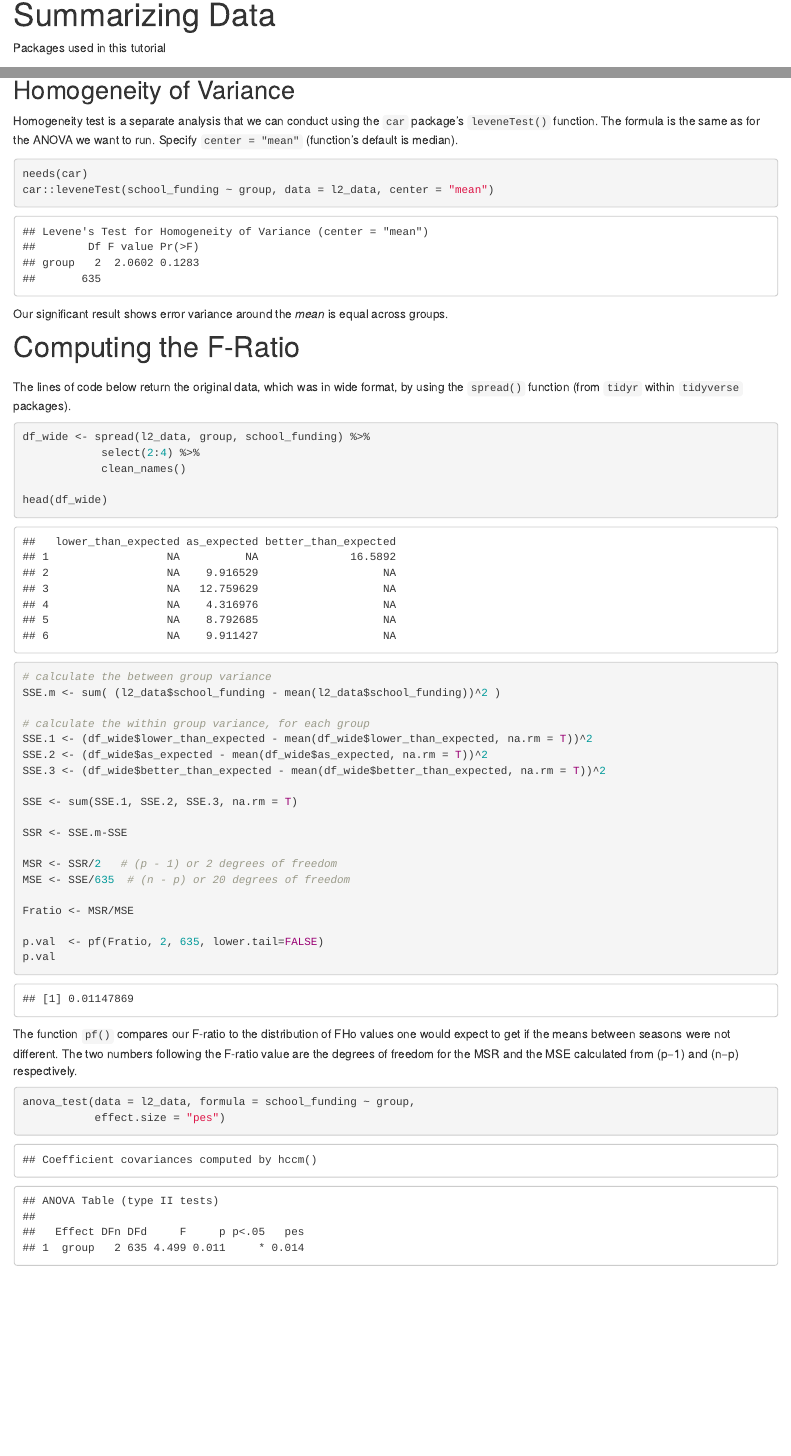
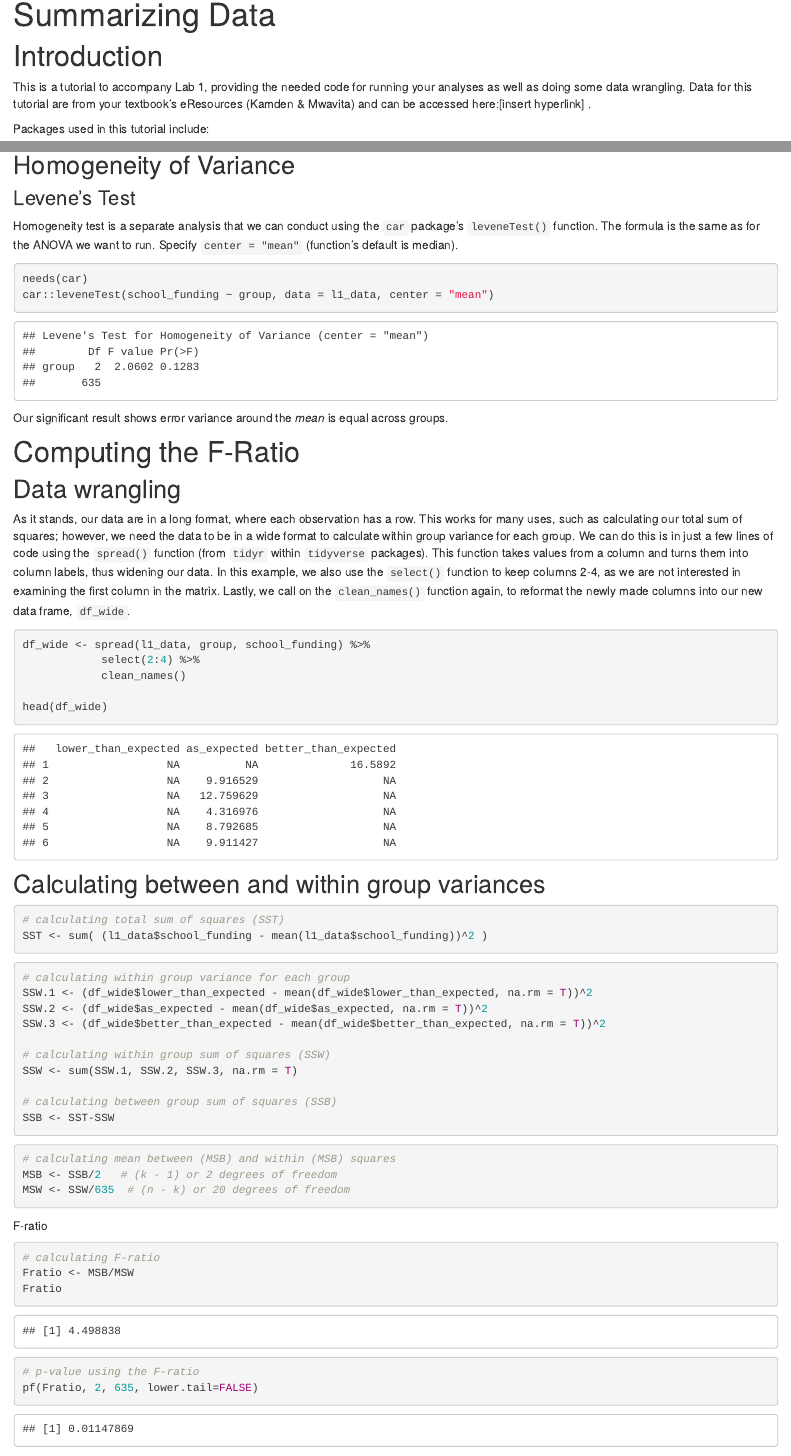
Before and after one commit to curedhamm/educ640, an R Markdown document (01_summarizing-data.Rmd): the page in a window 1100 px wide, from 190 px down, and a second part further down, joined at a grey line. The pictures show the output file 01_summarizing-data.html that the author committed with the source, opened offline; library style sheets and scripts come from the installed R packages.

Commit message:
editing content

````diff
--- a/01_summarizing-data.Rmd
+++ b/01_summarizing-data.Rmd
@@ -2,5 +2,8 @@
 title: "Summarizing Data"
 ---
 
-Packages used in this tutorial
-```{r packages, echo = FALSE, cache= FALSE}
+# Introduction
+This is a tutorial to accompany Lab 1, providing the needed code for running your analyses as well as doing some data wrangling. Data for this tutorial are from your textbook's eResources (Kamden & Mwavita) and can be accessed here:[insert hyperlink] .
+
+Packages used in this tutorial include:
+```{r packages, message = FALSE}
@@ -133,52 +125,63 @@ ggplot(data = l2_data, aes(x = group, y = school_funding)) +
 ```
 
 ## Homogeneity of Variance
+### Levene's Test
 Homogeneity test is a separate analysis that we can conduct using the `car` package's `leveneTest()` function. The formula is the same as for the ANOVA we want to run. Specify `center = "mean"` (function's default is median).
 
 ``` {r}
 needs(car)
-car::leveneTest(school_funding ~ group, data = l2_data, center = "mean")
+car::leveneTest(school_funding ~ group, data = l1_data, center = "mean")
 ```
 
 Our significant result shows error variance around the *mean* is equal across groups.
 
 # Computing the F-Ratio
 
-##
-The lines of code below return the original data, which was in wide format, by using the `spread()` function (from `tidyr` within `tidyverse` packages).
+## Data wrangling
+As it stands, our data are in a long format, where each observation has a row. This works for many uses, such as calculating our total sum of squares; however, we need the data to be in a wide format to calculate within group variance for each group. We can do this is in just a few lines of code using the `spread()` function (from `tidyr` within `tidyverse` packages). This function takes values from a column and turns them into column labels, thus widening our data. In this example, we also use the `select()` function to keep columns 2-4, as we are not interested in examining the first column in the matrix. Lastly, we call on the `clean_names()` function again, to reformat the newly made columns into our new data frame, `df_wide`.
 
 ``` {r}
-df_wide <- spread(l2_data, group, school_funding) %>%
+df_wide <- spread(l1_data, group, school_funding) %>%
             select(2:4) %>%
             clean_names()
 
 head(df_wide)
 ```
+## Calculating between and within group variances
+```{r}
+# calculating total sum of squares (SST)
+SST <- sum( (l1_data$school_funding - mean(l1_data$school_funding))^2 )
+```
+
 
 ```{r}
-# calculate the between group variance
-SSE.m <- sum( (l2_data$school_funding - mean(l2_data$school_funding))^2 )
+# calculating within group variance for each group
+SSW.1 <- (df_wide$lower_than_expected - mean(df_wide$lower_than_expected, na.rm = T))^2
+SSW.2 <- (df_wide$as_expected - mean(df_wide$as_expected, na.rm = T))^2
+SSW.3 <- (df_wide$better_than_expected - mean(df_wide$better_than_expected, na.rm = T))^2
 
-# calculate the within group variance, for each group
-SSE.1 <- (df_wide$lower_than_expected - mean(df_wide$lower_than_expected, na.rm = T))^2
-SSE.2 <- (df_wide$as_expected - mean(df_wide$as_expected, na.rm = T))^2
-SSE.3 <- (df_wide$better_than_expected - mean(df_wide$better_than_expected, na.rm = T))^2
+# calculating within group sum of squares (SSW)
+SSW <- sum(SSW.1, SSW.2, SSW.3, na.rm = T)
 
-SSE <- sum(SSE.1, SSE.2, SSE.3, na.rm = T)
+# calculating between group sum of squares (SSB)
+SSB <- SST-SSW
+```
 
-SSR <- SSE.m-SSE
-
-MSR <- SSR/2   # (p - 1) or 2 degrees of freedom
-MSE <- SSE/635  # (n - p) or 20 degrees of freedom
-
-Fratio <- MSR/MSE
-
-p.val  <- pf(Fratio, 2, 635, lower.tail=FALSE)
-p.val
-```
-The function `pf()` compares our F-ratio to the distribution of FHo values one would expect to get if the means between seasons were not different. The two numbers following the F-ratio value are the degrees of freedom for the MSR and the MSE calculated from (p−1) and (n−p) respectively.
 
 ```{r}
-anova_test(data = l2_data, formula = school_funding ~ group,
-           effect.size = "pes")
+# calculating mean between (MSB) and within (MSB) squares
+MSB <- SSB/2   # (k - 1) or 2 degrees of freedom
+MSW <- SSW/635  # (n - k) or 20 degrees of freedom
 ```
+
+F-ratio
+```{r}
+# calculating F-ratio
+Fratio <- MSB/MSW
+Fratio
+```
+
+```{r}
+# p-value using the F-ratio
+pf(Fratio, 2, 635, lower.tail=FALSE)
+```
````
Also changed, not shown: lab1_key.R (+8 -4 lines), 01_summarizing-data.html, 01_summarizing-data.Rmd (59 more changed lines).
